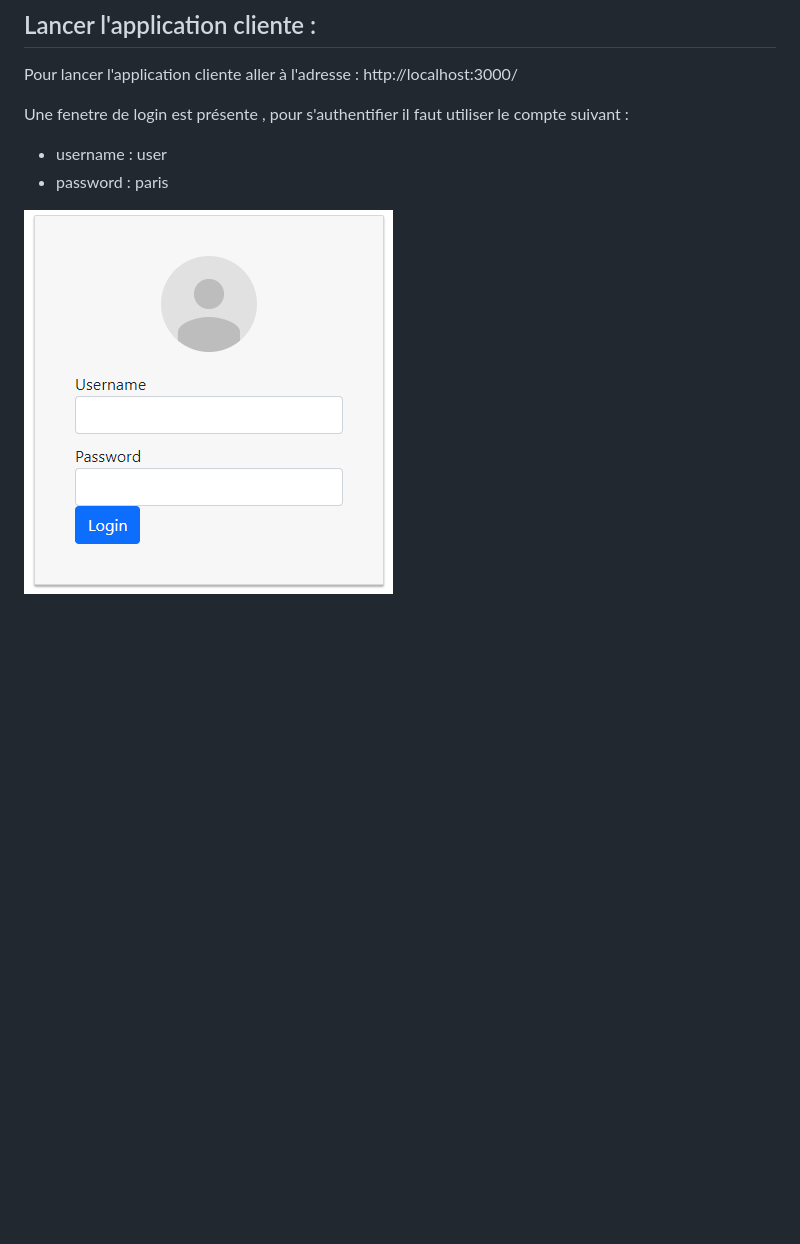
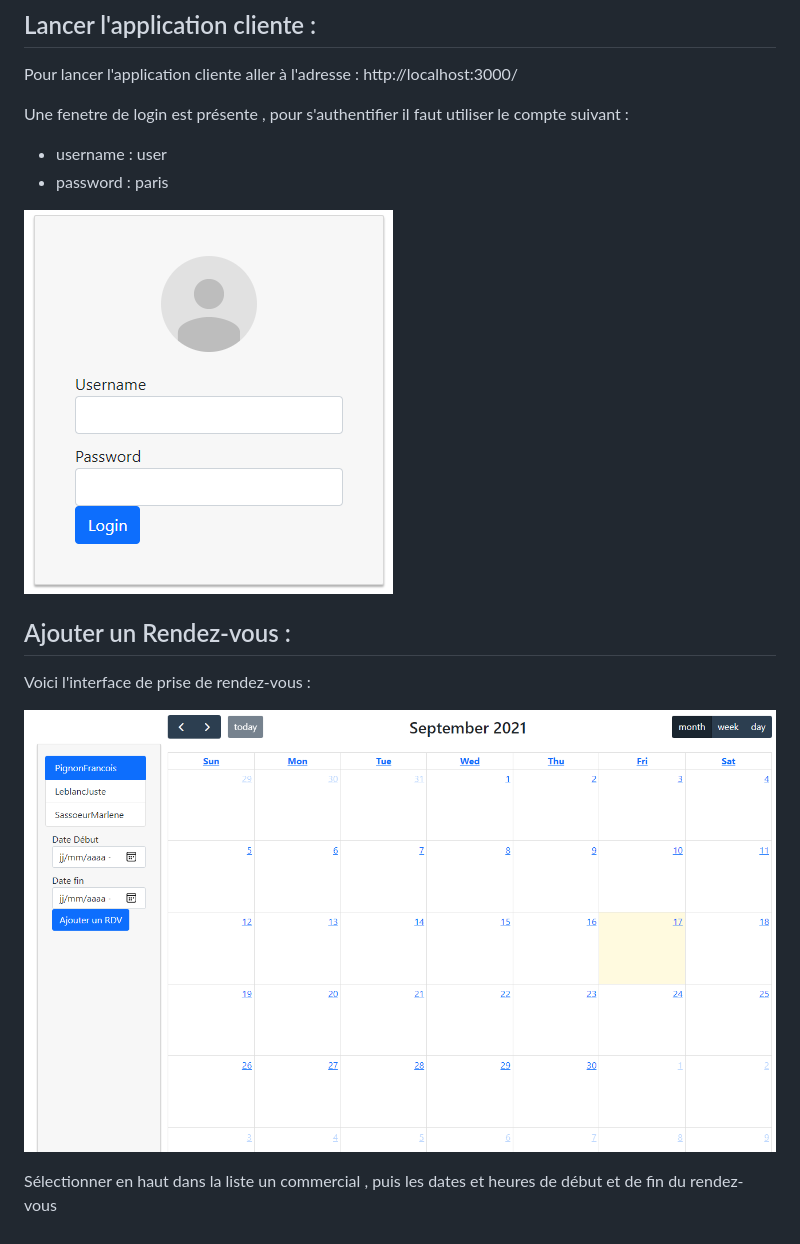
Before and after one commit to jeanluctestgit/RDVApp, a Markdown page: README.md, the part around the change. GitHub-like rendering; pictures changed too: RdvApp.png (added); blank space fills up the shorter version.

Commit message:
modify readme 2

```diff
--- a/README.md
+++ b/README.md
@@ -20,4 +20,11 @@ Une fois les microservices installés et démarrés il faut :\
    - username : user
    - password : paris
 
-![Alt text](loginToapp.png?raw=true "Title")
+![Alt text](loginToapp.png?raw=true "Login")
+
+## Ajouter un Rendez-vous :
+  Voici l'interface de prise de rendez-vous :
+
+![Alt text](RdvApp.png?raw=true "Rdv App")
+
+Sélectionner en haut dans la liste un commercial , puis les dates et heures de début et de fin du rendez-vous
```
